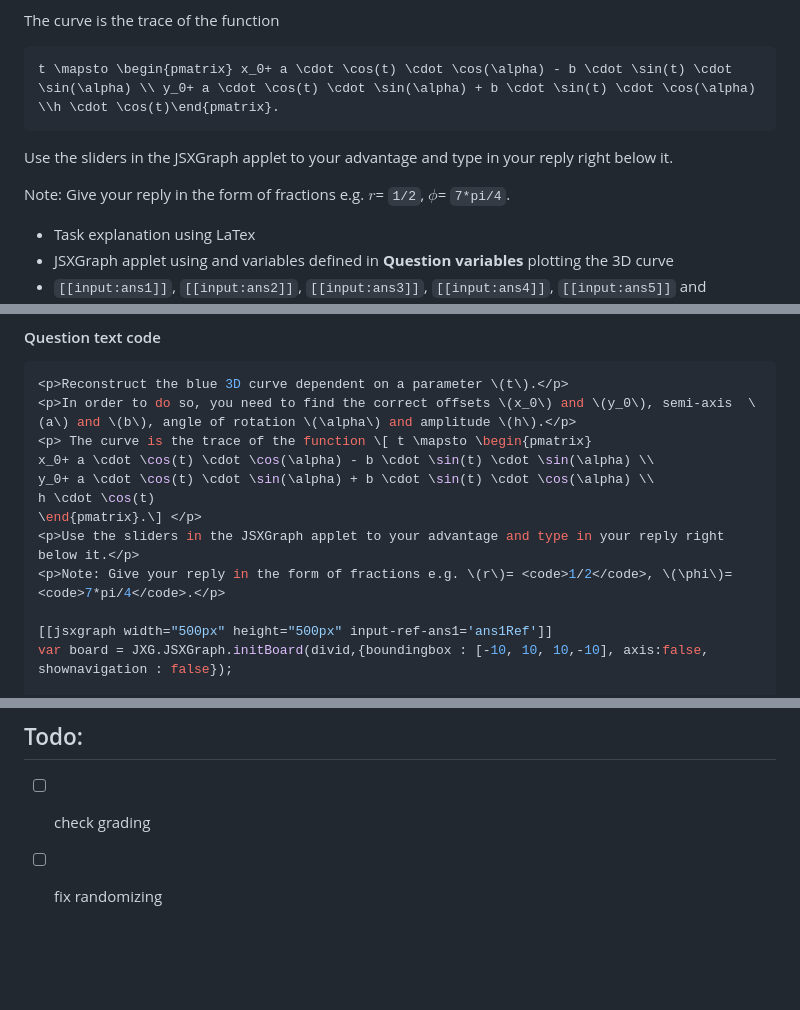
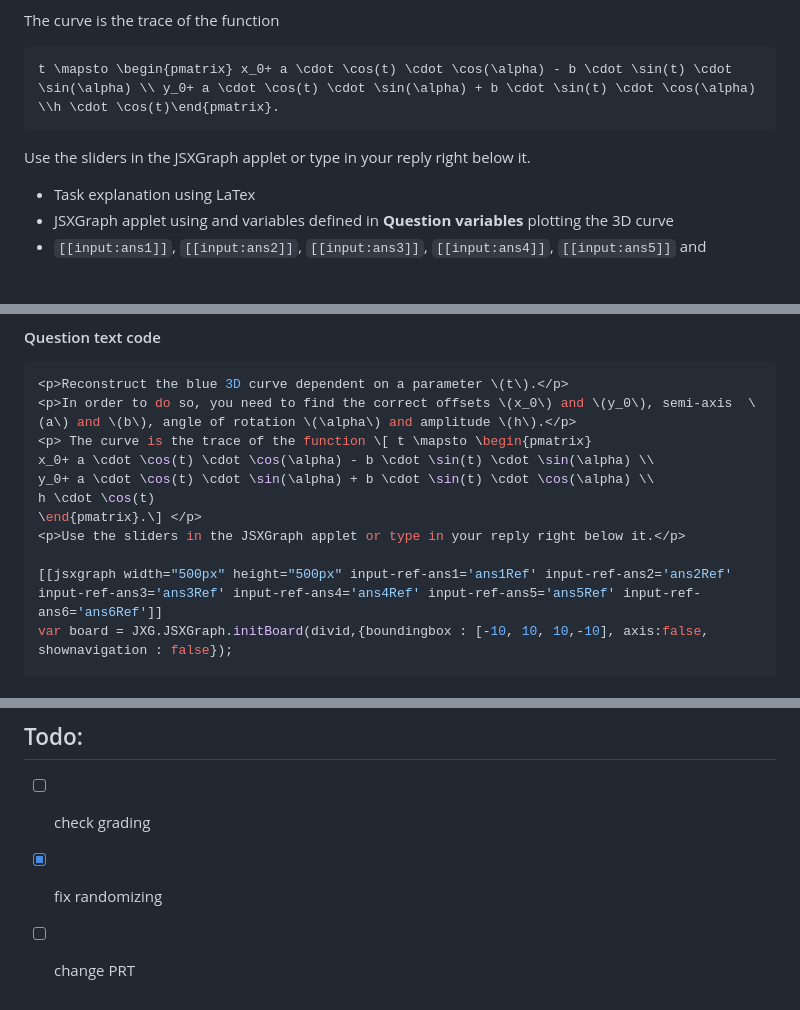
Before and after one commit to IDIAMath/WP-MATH-MA, a Markdown page: docs/multidimensional_functions/3D_curve_matching_elliptic.md, 3 parts joined by grey strips. Drawn GitHub-style; blank space fills up the shorter version.

````diff
--- a/docs/multidimensional_functions/3D_curve_matching_elliptic.md
+++ b/docs/multidimensional_functions/3D_curve_matching_elliptic.md
@@ -89,9 +88,9 @@ The curve is the trace of the function
 t \mapsto \begin{pmatrix} x_0+ a \cdot \cos(t) \cdot \cos(\alpha) - b \cdot \sin(t) \cdot \sin(\alpha) \\ y_0+ a \cdot \cos(t) \cdot \sin(\alpha) + b \cdot \sin(t) \cdot \cos(\alpha) \\h \cdot \cos(t)\end{pmatrix}.
 ```
 
-Use the sliders in the JSXGraph applet to your advantage and type in your reply right below it.
+Use the sliders in the JSXGraph applet or type in your reply right below it.
 
-Note: Give your reply in the form of fractions e.g. $r$= `1/2`, $\phi$= `7*pi/4`.
+
 
 + Task explanation using LaTex
 +	JSXGraph applet using and variables defined in **Question variables** plotting the 3D curve
@@ -109,10 +108,9 @@ x_0+ a \cdot \cos(t) \cdot \cos(\alpha) - b \cdot \sin(t) \cdot \sin(\alpha) \\
 y_0+ a \cdot \cos(t) \cdot \sin(\alpha) + b \cdot \sin(t) \cdot \cos(\alpha) \\
 h \cdot \cos(t)
 \end{pmatrix}.\] </p>
-<p>Use the sliders in the JSXGraph applet to your advantage and type in your reply right below it.</p>
-<p>Note: Give your reply in the form of fractions e.g. \(r\)= <code>1/2</code>, \(\phi\)= <code>7*pi/4</code>.</p>
+<p>Use the sliders in the JSXGraph applet or type in your reply right below it.</p>
 
-[[jsxgraph width="500px" height="500px" input-ref-ans1='ans1Ref']]
+[[jsxgraph width="500px" height="500px" input-ref-ans1='ans1Ref' input-ref-ans2='ans2Ref' input-ref-ans3='ans3Ref' input-ref-ans4='ans4Ref' input-ref-ans5='ans5Ref' input-ref-ans6='ans6Ref']]
 var board = JXG.JSXGraph.initBoard(divid,{boundingbox : [-10, 10, 10,-10], axis:false, shownavigation : false});
 
                              var view = board.create('view3d',
@@ -324,4 +324,5 @@ ampans: ans6
 
 ## Todo:
 * [ ] check grading
-* [ ] fix randomizing
+* [x] fix randomizing
+* [ ] change PRT
````
Also changed, not shown: other parts of docs/multidimensional_functions/3D_curve_matching_elliptic.md (+32 -31 lines).
